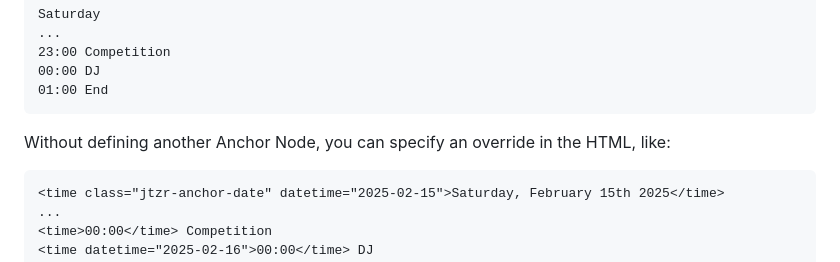
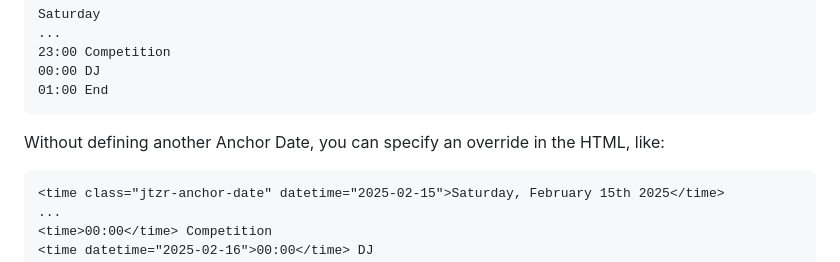
Before and after one commit to creativenucleus/jtruk-timezoner.js, a Markdown page: README.md, the part around the change. GitHub-like rendering.

````diff
--- a/README.md
+++ b/README.md
@@ -95,7 +95,7 @@ Saturday
 01:00 End
 ```
 
-Without defining another Anchor Node, you can specify an override in the HTML, like:
+Without defining another Anchor Date, you can specify an override in the HTML, like:
 
 ```html
 <time class="jtzr-anchor-date" datetime="2025-02-15">Saturday, February 15th 2025</time>
````
